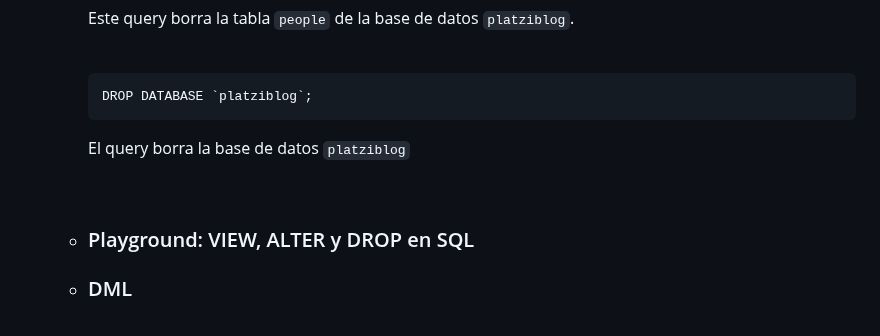
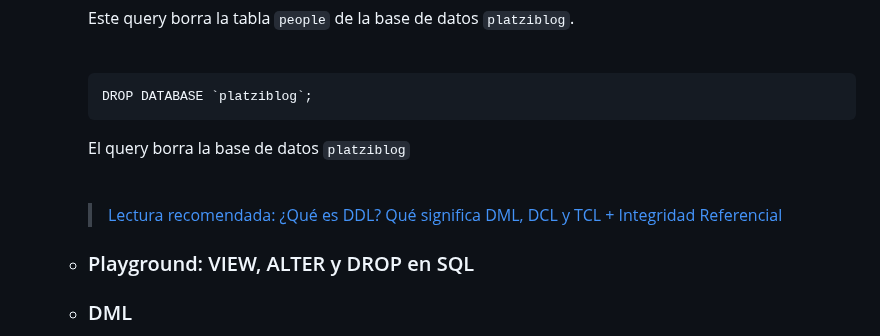
Before and after one commit to MaodeColombia/TPS_SENA, a Markdown page: 1.Fundamentos_Bases_de_Datos/README.md, the part around the change. Rendered like a GitHub page.

Commit message:
actividad recomendada [lectura]

```diff
--- a/1.Fundamentos_Bases_de_Datos/README.md
+++ b/1.Fundamentos_Bases_de_Datos/README.md
@@ -211,6 +211,8 @@
 
     <br>
 
+    >[Lectura recomendada: ¿Qué es DDL? Qué significa DML, DCL y TCL + Integridad Referencial](https://platzi.com/blog/que-es-ddl-dml-dcl-y-tcl-integridad-referencial/)
+
   - ### Playground: VIEW, ALTER y DROP en SQL
 
   - ### DML
```
